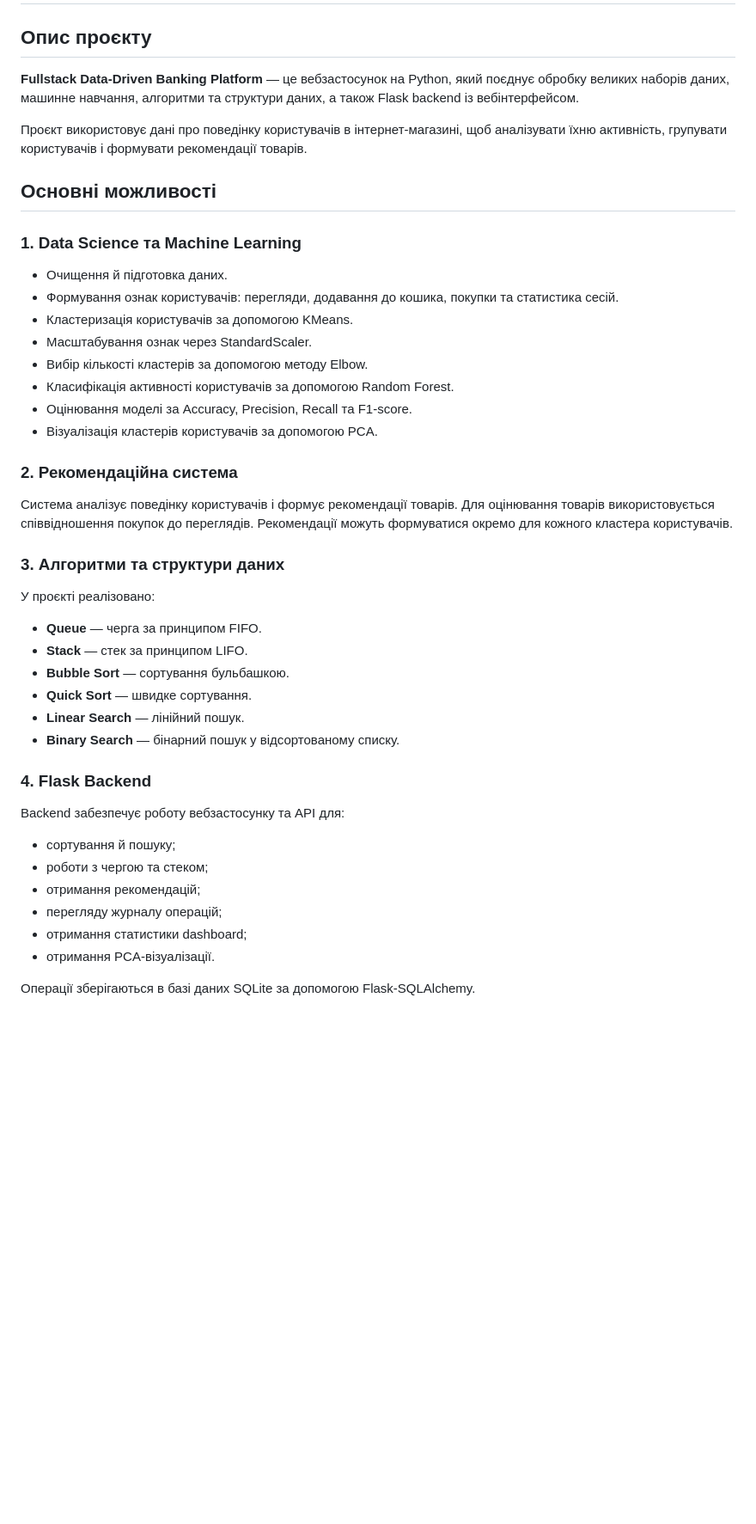
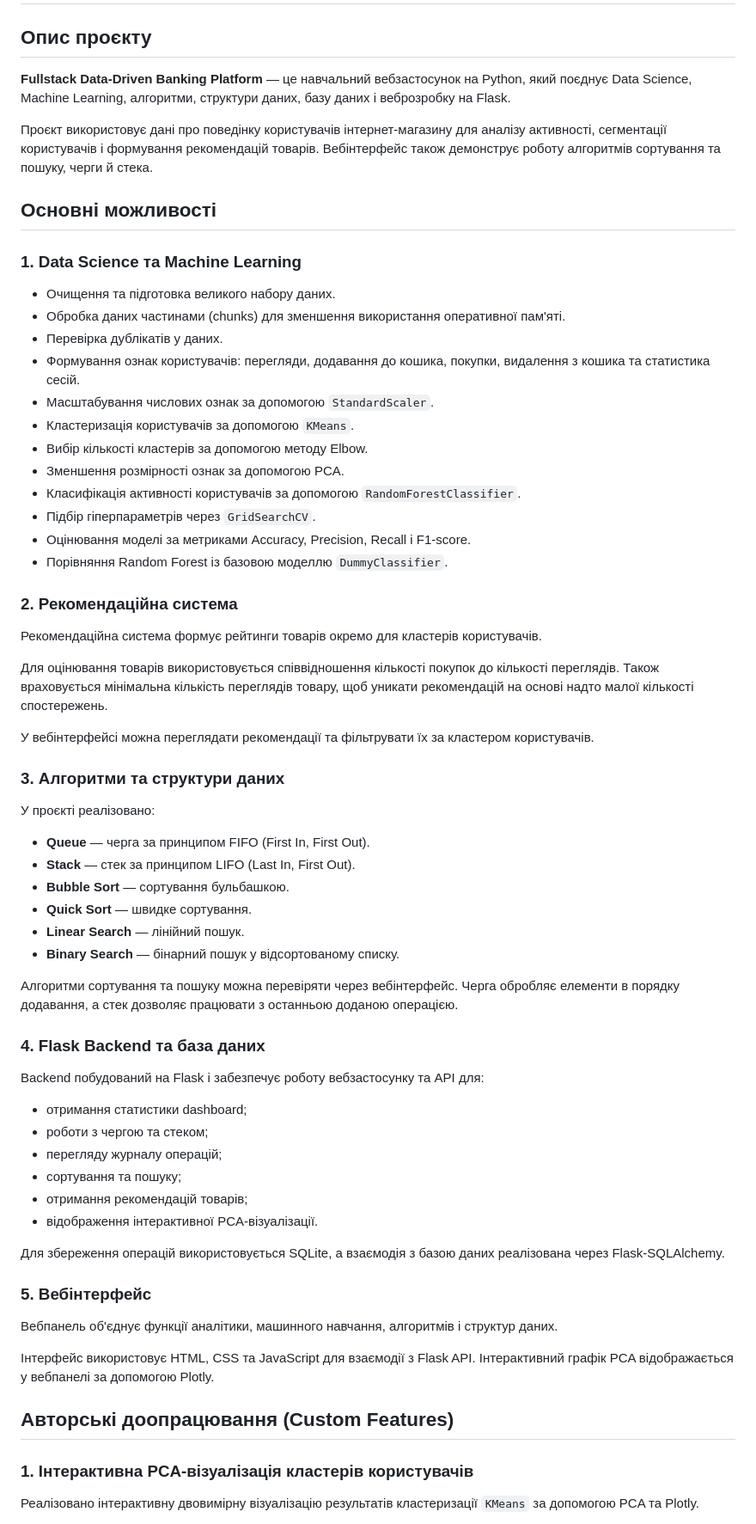
Before and after one commit to Liza21l/FinalProject_PythonData, a Markdown page: README.md, the part around one of its changes. Shown at 86% size. Drawn GitHub-style; blank space fills up the shorter version.

```diff
--- a/README.md
+++ b/README.md
@@ -2,47 +2,70 @@
 
 ## Опис проєкту
 
-**Fullstack Data-Driven Banking Platform** — це вебзастосунок на Python, який поєднує обробку великих наборів даних, машинне навчання, алгоритми та структури даних, а також Flask backend із вебінтерфейсом.
+**Fullstack Data-Driven Banking Platform** — це навчальний вебзастосунок на Python, який поєднує Data Science, Machine Learning, алгоритми, структури даних, базу даних і веброзробку на Flask.
 
-Проєкт використовує дані про поведінку користувачів в інтернет-магазині, щоб аналізувати їхню активність, групувати користувачів і формувати рекомендації товарів.
+Проєкт використовує дані про поведінку користувачів інтернет-магазину для аналізу активності, сегментації користувачів і формування рекомендацій товарів. Вебінтерфейс також демонструє роботу алгоритмів сортування та пошуку, черги й стека.
 
 ## Основні можливості
 
 ### 1. Data Science та Machine Learning
 
-- Очищення й підготовка даних.
-- Формування ознак користувачів: перегляди, додавання до кошика, покупки та статистика сесій.
-- Кластеризація користувачів за допомогою KMeans.
-- Масштабування ознак через StandardScaler.
+- Очищення та підготовка великого набору даних.
+- Обробка даних частинами (chunks) для зменшення використання оперативної пам'яті.
+- Перевірка дублікатів у даних.
+- Формування ознак користувачів: перегляди, додавання до кошика, покупки, видалення з кошика та статистика сесій.
+- Масштабування числових ознак за допомогою `StandardScaler`.
+- Кластеризація користувачів за допомогою `KMeans`.
 - Вибір кількості кластерів за допомогою методу Elbow.
-- Класифікація активності користувачів за допомогою Random Forest.
-- Оцінювання моделі за Accuracy, Precision, Recall та F1-score.
-- Візуалізація кластерів користувачів за допомогою PCA.
+- Зменшення розмірності ознак за допомогою PCA.
+- Класифікація активності користувачів за допомогою `RandomForestClassifier`.
+- Підбір гіперпараметрів через `GridSearchCV`.
+- Оцінювання моделі за метриками Accuracy, Precision, Recall і F1-score.
+- Порівняння Random Forest із базовою моделлю `DummyClassifier`.
 
 ### 2. Рекомендаційна система
 
-Система аналізує поведінку користувачів і формує рекомендації товарів. Для оцінювання товарів використовується співвідношення покупок до переглядів. Рекомендації можуть формуватися окремо для кожного кластера користувачів.
+Рекомендаційна система формує рейтинги товарів окремо для кластерів користувачів.
+
+Для оцінювання товарів використовується співвідношення кількості покупок до кількості переглядів. Також враховується мінімальна кількість переглядів товару, щоб уникати рекомендацій на основі надто малої кількості спостережень.
+
+У вебінтерфейсі можна переглядати рекомендації та фільтрувати їх за кластером користувачів.
 
 ### 3. Алгоритми та структури даних
 
 У проєкті реалізовано:
 
-- **Queue** — черга за принципом FIFO.
-- **Stack** — стек за принципом LIFO.
+- **Queue** — черга за принципом FIFO (First In, First Out).
+- **Stack** — стек за принципом LIFO (Last In, First Out).
 - **Bubble Sort** — сортування бульбашкою.
 - **Quick Sort** — швидке сортування.
 - **Linear Search** — лінійний пошук.
 - **Binary Search** — бінарний пошук у відсортованому списку.
 
-### 4. Flask Backend
+Алгоритми сортування та пошуку можна перевіряти через вебінтерфейс. Черга обробляє елементи в порядку додавання, а стек дозволяє працювати з останньою доданою операцією.
 
-Backend забезпечує роботу вебзастосунку та API для:
+### 4. Flask Backend та база даних
 
-- сортування й пошуку;
+Backend побудований на Flask і забезпечує роботу вебзастосунку та API для:
+
+- отримання статистики dashboard;
 - роботи з чергою та стеком;
-- отримання рекомендацій;
 - перегляду журналу операцій;
-- отримання статистики dashboard;
-- отримання PCA-візуалізації.
+- сортування та пошуку;
+- отримання рекомендацій товарів;
+- відображення інтерактивної PCA-візуалізації.
 
-Операції зберігаються в базі даних SQLite за допомогою Flask-SQLAlchemy.
+Для збереження операцій використовується SQLite, а взаємодія з базою даних реалізована через Flask-SQLAlchemy.
+
+### 5. Вебінтерфейс
+
+Вебпанель об'єднує функції аналітики, машинного навчання, алгоритмів і структур даних.
+
+Інтерфейс використовує HTML, CSS та JavaScript для взаємодії з Flask API. Інтерактивний графік PCA відображається у вебпанелі за допомогою Plotly.
+
+## Авторські доопрацювання (Custom Features)
+
+### 1. Інтерактивна PCA-візуалізація кластерів користувачів
+
+Реалізовано інтерактивну двовимірну візуалізацію результатів кластеризації `KMeans` за допомогою PCA та Plotly.
+
```
Also changed, not shown: other parts of README.md (+86 -30 lines).
